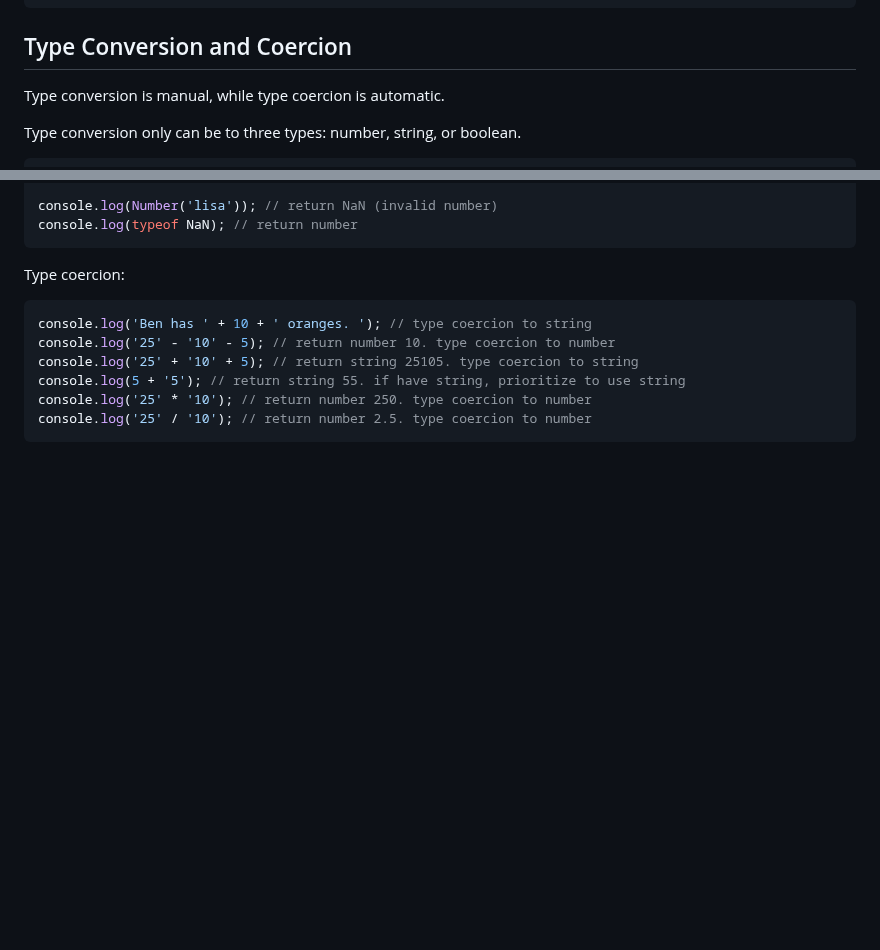
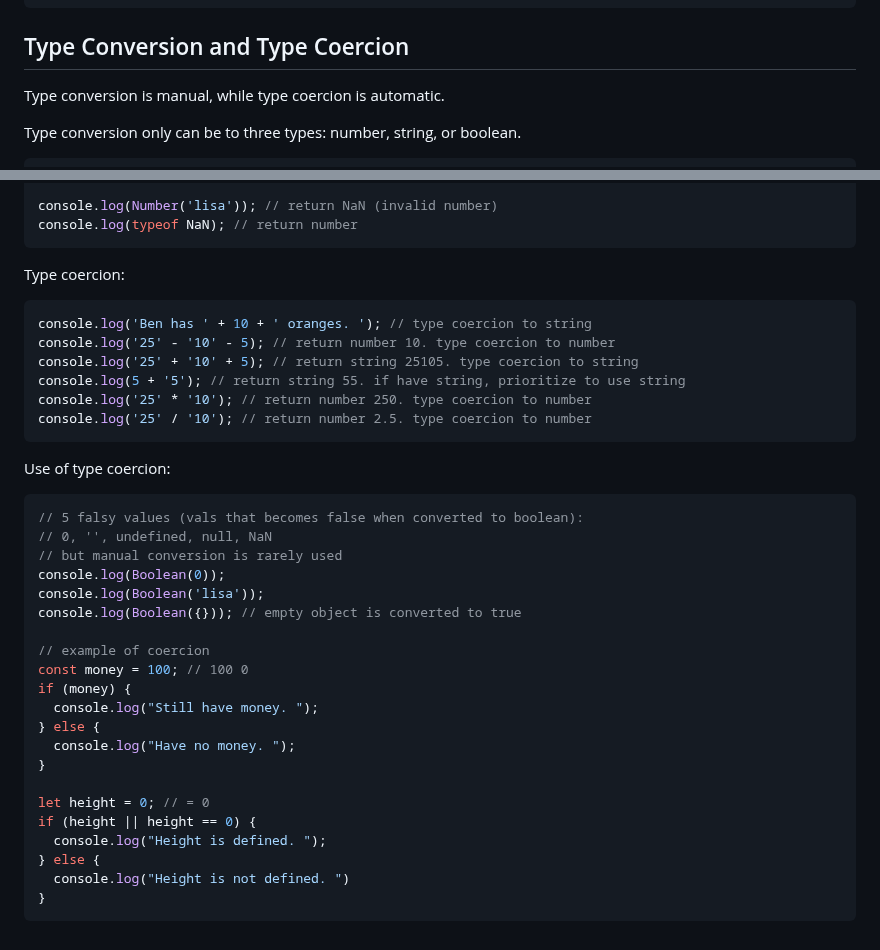
Before and after one commit to lisa-lumos/JavaScript, a Markdown page: 01-js-foundamentals.md, 2 parts joined by grey strips. Rendered like a GitHub page; blank space fills up the shorter version.

Commit message:
add use of type coercion

````diff
--- a/01-js-foundamentals.md
+++ b/01-js-foundamentals.md
@@ -178,7 +178,7 @@ if (isOldEnough) {
 }
 ```
 
-## Type Conversion and Coercion
+## Type Conversion and Type Coercion
 Type conversion is manual, while type coercion is automatic.
 
 Type conversion only can be to three types: number, string, or boolean.
@@ -200,3 +200,28 @@ console.log(5 + '5'); // return string 55. if have string, prioritize to use str
 console.log('25' * '10'); // return number 250. type coercion to number
 console.log('25' / '10'); // return number 2.5. type coercion to number
 ```
+
+Use of type coercion:
+```js
+// 5 falsy values (vals that becomes false when converted to boolean):
+// 0, '', undefined, null, NaN
+// but manual conversion is rarely used
+console.log(Boolean(0));
+console.log(Boolean('lisa'));
+console.log(Boolean({})); // empty object is converted to true
+
+// example of coercion
+const money = 100; // 100 0
+if (money) {
+  console.log("Still have money. ");
+} else {
+  console.log("Have no money. ");
+}
+
+let height = 0; // = 0
+if (height || height == 0) {
+  console.log("Height is defined. ");
+} else {
+  console.log("Height is not defined. ")
+}
+```
````
